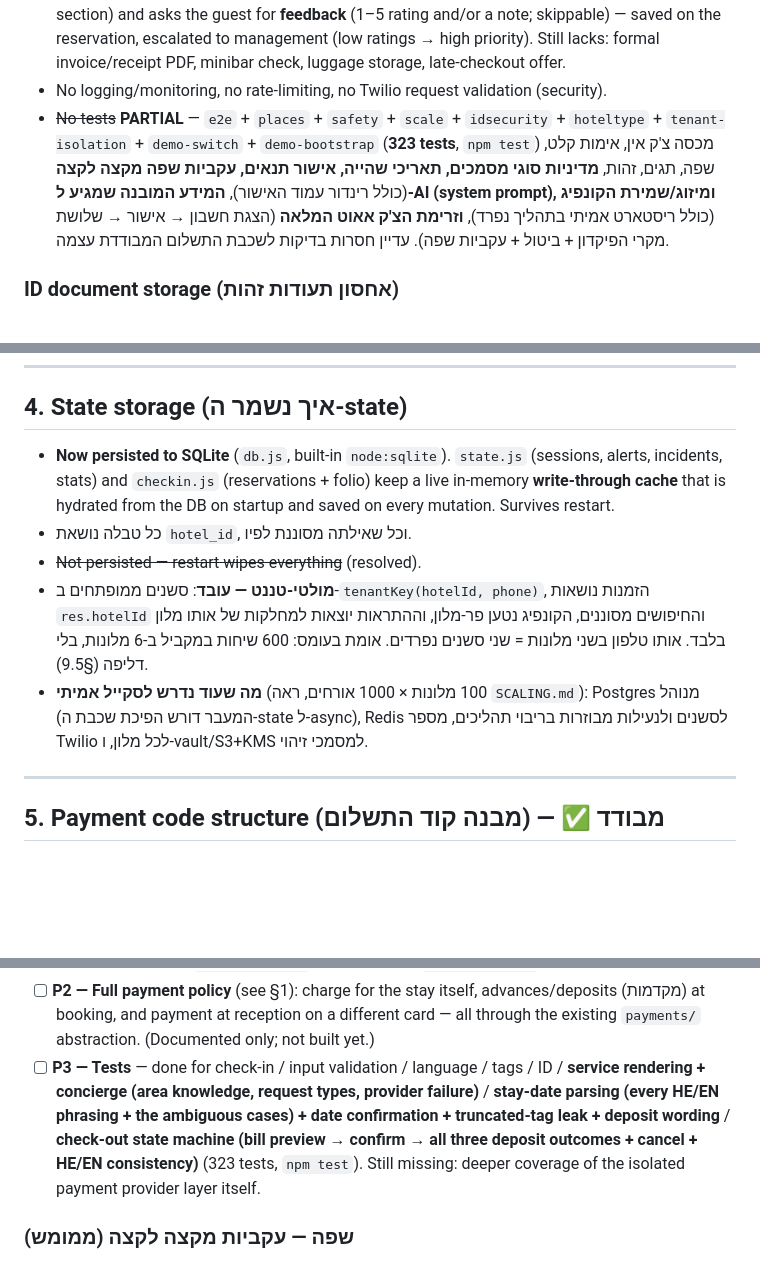
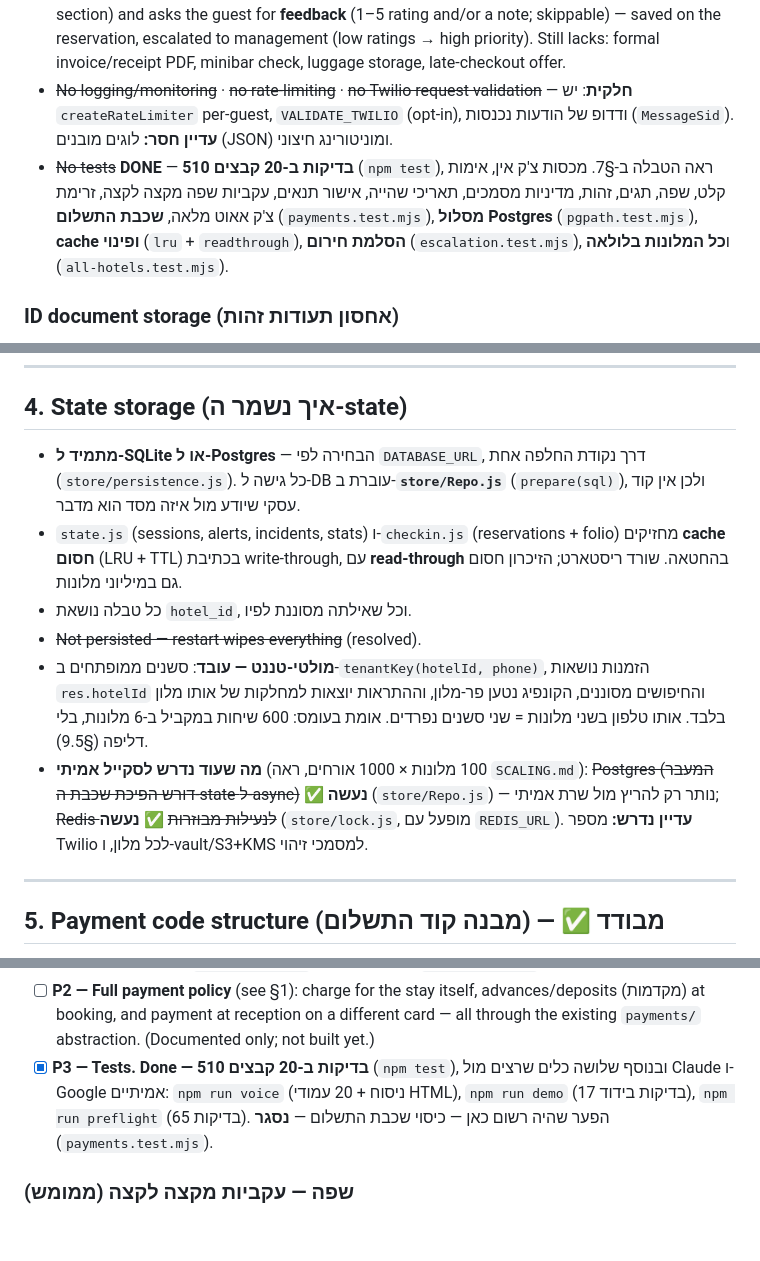
Before and after one commit to Ofek230202/hotel-bot, a Markdown page: CLAUDE.md, 3 parts joined by grey strips. Rendered like a GitHub page; blank space fills up the shorter version.

```diff
--- a/CLAUDE.md
+++ b/CLAUDE.md
@@ -384,12 +390,14 @@ Node/Express app, **מולטי-טננט**. שני מלונות מוגדרים ו
   its own section) and asks the guest for **feedback** (1–5 rating and/or a note; skippable) —
   saved on the reservation, escalated to management (low ratings → high priority). Still lacks:
   formal invoice/receipt PDF, minibar check, luggage storage, late-checkout offer.
-- No logging/monitoring, no rate-limiting, no Twilio request validation (security).
-- ~~No tests~~ **PARTIAL** — `e2e` + `places` + `safety` + `scale` + `idsecurity` + `hoteltype` + `tenant-isolation` + `demo-switch` + `demo-bootstrap` (**323 tests**, `npm test`) מכסה צ'ק אין, אימות קלט, שפה,
-  תגים, זהות, **מדיניות סוגי מסמכים, תאריכי שהייה, אישור תנאים, עקביות שפה מקצה לקצה**
-  (כולל רינדור עמוד האישור), **המידע המובנה שמגיע ל-AI (system prompt), ומיזוג/שמירת הקונפיג**
-  (כולל ריסטארט אמיתי בתהליך נפרד), **וזרימת הצ'ק אאוט המלאה** (הצגת חשבון → אישור → שלושת
-  מקרי הפיקדון + ביטול + עקביות שפה). עדיין חסרות בדיקות לשכבת התשלום המבודדת עצמה.
+- ~~No logging/monitoring~~ · ~~no rate-limiting~~ · ~~no Twilio request validation~~ — **חלקית**:
+  יש `createRateLimiter` per-guest, `VALIDATE_TWILIO` (opt-in), ודדופ של הודעות נכנסות
+  (`MessageSid`). **עדיין חסר:** לוגים מובנים (JSON) ומוניטורינג חיצוני.
+- ~~No tests~~ **DONE** — **510 בדיקות ב-20 קבצים** (`npm test`), ראה הטבלה ב-§7.
+  מכסות צ'ק אין, אימות קלט, שפה, תגים, זהות, מדיניות מסמכים, תאריכי שהייה, אישור תנאים,
+  עקביות שפה מקצה לקצה, זרימת צ'ק אאוט מלאה, **שכבת התשלום** (`payments.test.mjs`),
+  **מסלול Postgres** (`pgpath.test.mjs`), **cache ופינוי** (`lru` + `readthrough`),
+  **הסלמת חירום** (`escalation.test.mjs`), ו**כל המלונות בלולאה** (`all-hotels.test.mjs`).
 
 ### ID document storage (אחסון תעודות זהות)
 `idverify/MockIdProvider` שומר את התמונה ל-`id-documents/` (ב-`.gitignore`) **מוצפנת**
@@ -426,9 +434,12 @@ Node/Express app, **מולטי-טננט**. שני מלונות מוגדרים ו
 
 ## 4. State storage (איך נשמר ה-state)
 
-- **Now persisted to SQLite** (`db.js`, built-in `node:sqlite`). `state.js` (sessions, alerts,
-  incidents, stats) and `checkin.js` (reservations + folio) keep a live in-memory **write-through
-  cache** that is hydrated from the DB on startup and saved on every mutation. Survives restart.
+- **מתמיד ל-SQLite או ל-Postgres** — הבחירה לפי `DATABASE_URL`, דרך נקודת החלפה אחת
+  (`store/persistence.js`). כל גישה ל-DB עוברת ב-**`store/Repo.js`** (`prepare(sql)`),
+  ולכן אין קוד עסקי שיודע מול איזה מסד הוא מדבר.
+- `state.js` (sessions, alerts, incidents, stats) ו-`checkin.js` (reservations + folio)
+  מחזיקים **cache חסום** (LRU + TTL) בכתיבת write-through, עם **read-through** בהחטאה.
+  שורד ריסטארט; הזיכרון חסום גם במיליוני מלונות.
 - כל טבלה נושאת `hotel_id`, וכל שאילתה מסוננת לפיו.
 - ~~Not persisted — restart wipes everything~~ (resolved).
 - **מולטי-טננט — עובד**: סשנים ממופתחים ב-`tenantKey(hotelId, phone)`, הזמנות נושאות
@@ -436,8 +447,10 @@ Node/Express app, **מולטי-טננט**. שני מלונות מוגדרים ו
   אותו מלון בלבד. אותו טלפון בשני מלונות = שני סשנים נפרדים. אומת בעומס: 600 שיחות
   במקביל ב-6 מלונות, בלי דליפה (§9.5).
 - **מה שעוד נדרש לסקייל אמיתי** (100 מלונות × 1000 אורחים, ראה `SCALING.md`):
-  Postgres מנוהל (המעבר דורש הפיכת שכבת ה-state ל-async), Redis לסשנים ולנעילות
-  מבוזרות בריבוי תהליכים, מספר Twilio לכל מלון, ו-vault/S3+KMS למסמכי זיהוי.
+  ~~Postgres (המעבר דורש הפיכת שכבת ה-state ל-async)~~ **✅ נעשה** (`store/Repo.js`) —
+  נותר רק להריץ מול שרת אמיתי; ~~Redis לנעילות מבוזרות~~ **✅ נעשה** (`store/lock.js`,
+  מופעל עם `REDIS_URL`). **עדיין נדרש:** מספר Twilio לכל מלון, ו-vault/S3+KMS
+  למסמכי זיהוי.
 
 ---
 
@@ -549,13 +565,10 @@ Priority order (to be decided together):
 - [ ] **P2 — Full payment policy** (see §1): charge for the stay itself, advances/deposits
       (מקדמות) at booking, and payment at reception on a different card — all through the existing
       `payments/` abstraction. (Documented only; not built yet.)
-- [ ] **P3 — Tests** — done for check-in / input validation / language / tags / ID /
-      **service rendering + concierge (area knowledge, request types, provider failure)** /
-      **stay-date parsing (every HE/EN phrasing + the ambiguous cases) + date confirmation +
-      truncated-tag leak + deposit wording** / **check-out state machine (bill preview →
-      confirm → all three deposit outcomes + cancel + HE/EN consistency)**
-      (323 tests, `npm test`). Still missing: deeper coverage of the isolated payment provider layer
-      itself.
+- [x] **P3 — Tests. Done — 510 בדיקות ב-20 קבצים** (`npm test`), ובנוסף שלושה כלים
+      שרצים מול Claude ו-Google אמיתיים: `npm run voice` (ניסוח + 20 עמודי HTML),
+      `npm run demo` (17 בדיקות בידוד), `npm run preflight` (65 בדיקות).
+      הפער שהיה רשום כאן — כיסוי שכבת התשלום — **נסגר** (`payments.test.mjs`).
 
 ### שפה — עקביות מקצה לקצה (ממומש)
 אורח שפתח באנגלית מקבל אנגלית ב**כל** נקודה: כל שלבי הצ'אט, עמוד הפיקדון, **עמוד האישור**
```
Also changed, not shown: other parts of CLAUDE.md (+30 -12 lines).
